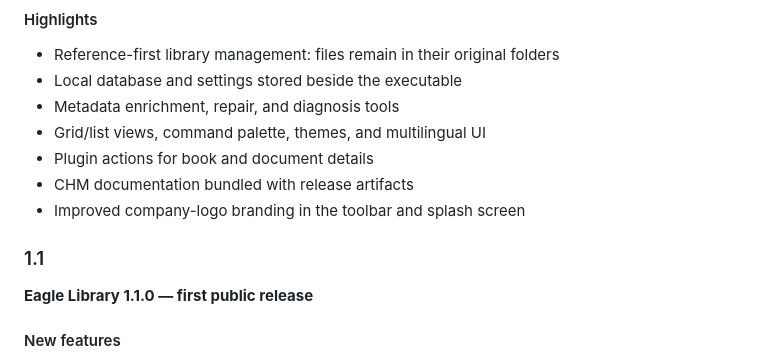
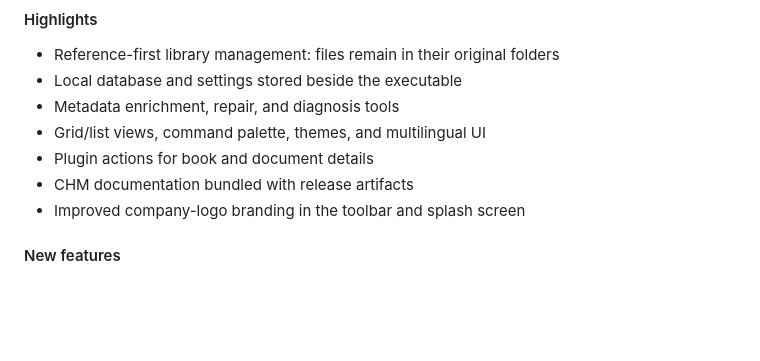
Before and after one commit to eaglesoftware777/EagleLibrary, a Markdown page: README.md, the part around the change. Rendered like a GitHub page; blank space fills up the shorter version.

Commit message:
Eagle Library 1.0 update release notes
 Eagle Library 1.0 update release notes

```diff
--- a/README.md
+++ b/README.md
@@ -376,9 +376,6 @@ installer, portable package, offline help, and checksums published together.
 - CHM documentation bundled with release artifacts
 - Improved company-logo branding in the toolbar and splash screen
 
-### 1.1
-
-**Eagle Library 1.1.0 — first public release**
 
 #### New features
 
```
